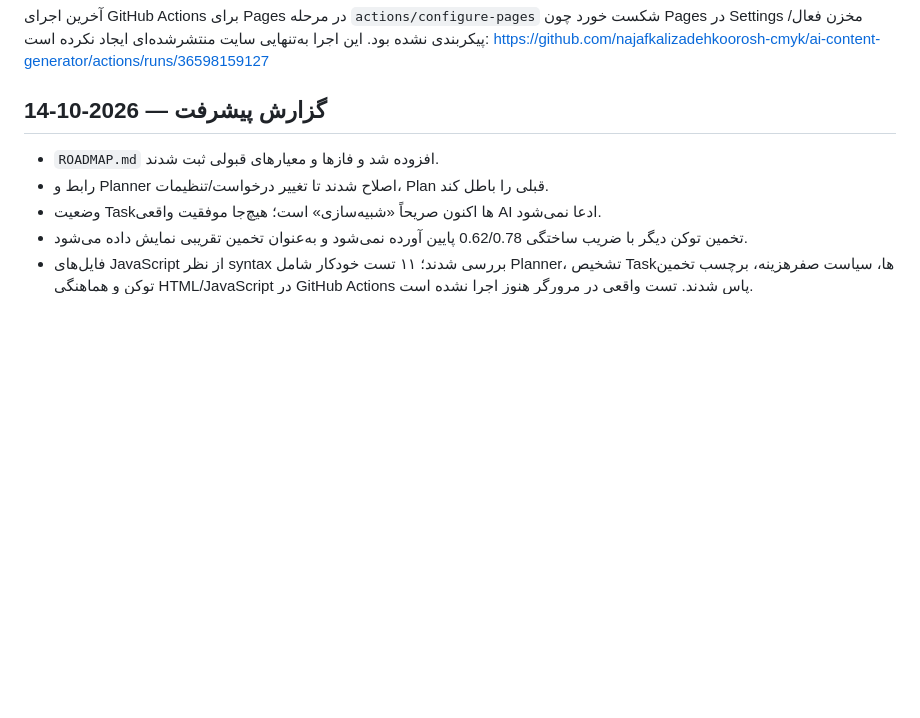
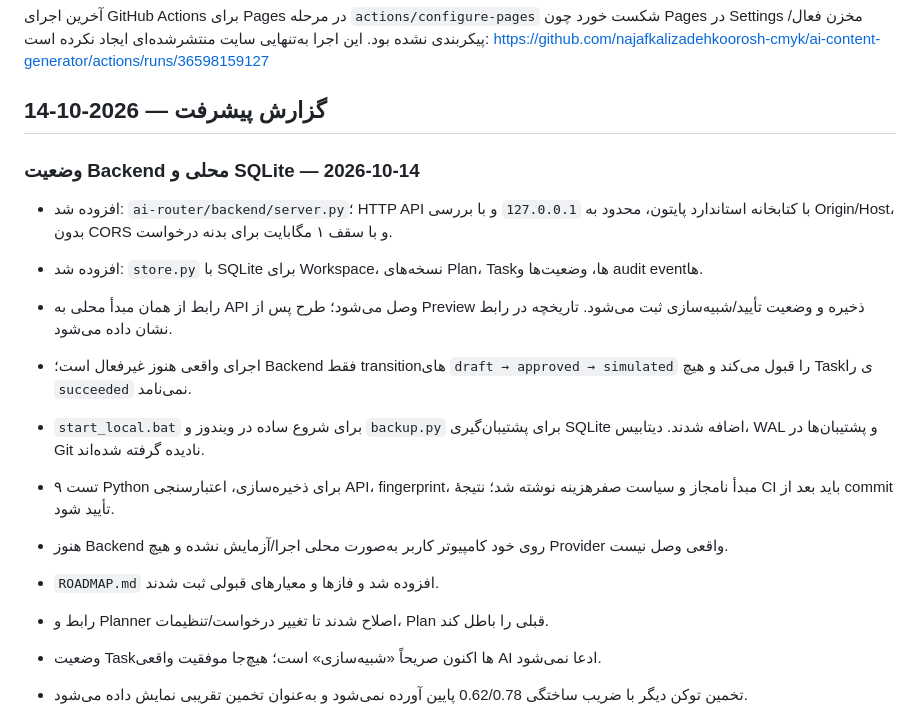
Before and after one commit to najafkalizadehkoorosh-cmyk/ai-content-generator, a Markdown page: ai-router/ROADMAP.md, the part around the change. Drawn GitHub-style; blank space fills up the shorter version.

Commit message:
Record local backend and persistence phase progress

```diff
--- a/ai-router/ROADMAP.md
+++ b/ai-router/ROADMAP.md
@@ -41,6 +41,16 @@
 https://github.com/najafkalizadehkoorosh-cmyk/ai-content-generator/actions/runs/36598159127
 
 ## گزارش پیشرفت — 2026-10-14
+
+### وضعیت Backend محلی و SQLite — 2026-10-14
+- افزوده شد: `ai-router/backend/server.py`؛ HTTP API با کتابخانه استاندارد پایتون، محدود به `127.0.0.1` و با بررسی Origin/Host، بدون CORS و با سقف ۱ مگابایت برای بدنه درخواست.
+- افزوده شد: `store.py` با SQLite برای Workspace، نسخه‌های Plan، Taskها، وضعیت‌ها و audit eventها.
+- رابط از همان مبدأ محلی به API وصل می‌شود؛ طرح پس از Preview ذخیره و وضعیت تأیید/شبیه‌سازی ثبت می‌شود. تاریخچه در رابط نشان داده می‌شود.
+- اجرای واقعی هنوز غیرفعال است؛ Backend فقط transitionهای `draft → approved → simulated` را قبول می‌کند و هیچ Taskی را `succeeded` نمی‌نامد.
+- `start_local.bat` برای شروع ساده در ویندوز و `backup.py` برای پشتیبان‌گیری SQLite اضافه شدند. دیتابیس، WAL و پشتیبان‌ها در Git نادیده گرفته شده‌اند.
+- ۹ تست Python برای ذخیره‌سازی، اعتبارسنجی API، fingerprint، مبدأ نامجاز و سیاست صفرهزینه نوشته شد؛ نتیجهٔ CI باید بعد از commit تأیید شود.
+- هنوز Backend روی خود کامپیوتر کاربر به‌صورت محلی اجرا/آزمایش نشده و هیچ Provider واقعی وصل نیست.
+
 - `ROADMAP.md` افزوده شد و فازها و معیارهای قبولی ثبت شدند.
 - رابط و Planner اصلاح شدند تا تغییر درخواست/تنظیمات، Plan قبلی را باطل کند.
 - وضعیت Taskها اکنون صریحاً «شبیه‌سازی» است؛ هیچ‌جا موفقیت واقعی AI ادعا نمی‌شود.
```
